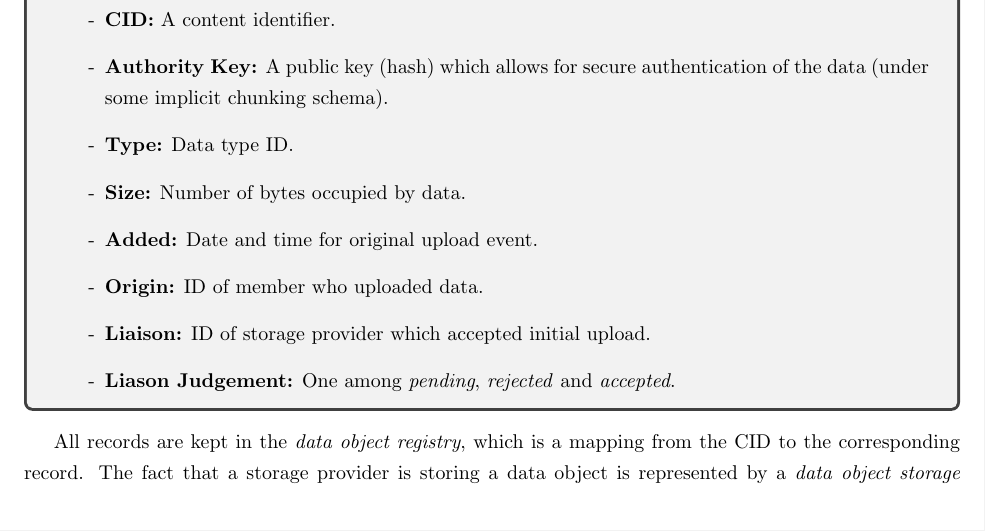
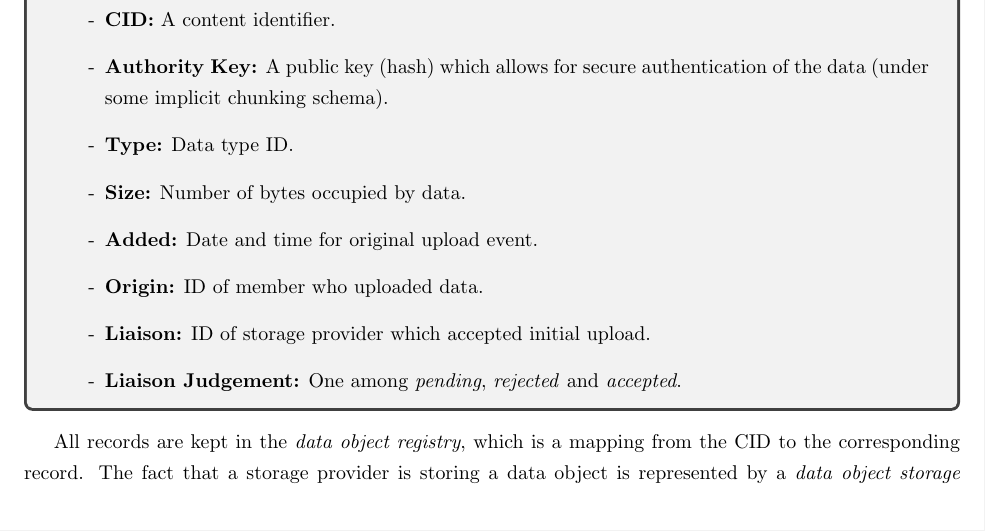
Before and after one commit to bedeho/whitepaper, a LaTeX paper (paper.tex): part of page 24 of 40, cut so that both start at the same text. Compiled offline with pdfLaTeX.

Commit message:
Fix spelling

```diff
--- a/paper.tex
+++ b/paper.tex
@@ -820,7 +820,7 @@ Each data object is defined as follows\\
 
   \item[-] \textbf{Liaison:} ID of storage provider which accepted initial upload.
 
-  \item[-] \textbf{Liason Judgement:} One among \textit{pending}, \textit{rejected} and \textit{accepted}.
+  \item[-] \textbf{Liaison Judgement:} One among \textit{pending}, \textit{rejected} and \textit{accepted}.
 
 \end{itemize}
 
```
